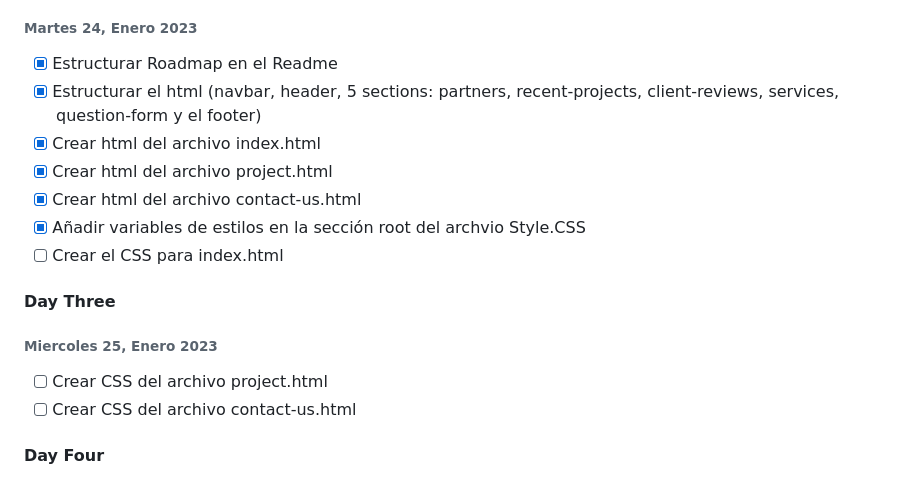
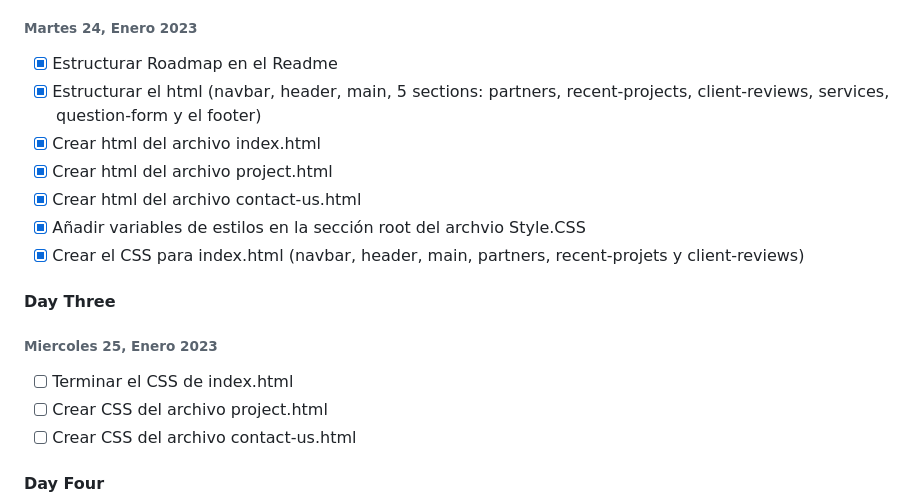
Before and after one commit to Angela-GM/midterm-ironhack, a Markdown page: README.md, the part around the change. Rendered like a GitHub page.

Commit message:
Se ha actualizado el Roadmap del Readme

```diff
--- a/README.md
+++ b/README.md
@@ -118,17 +118,18 @@ En resumen, la sección "construido con" es una excelente manera de brindar a lo
 ###### Martes 24, Enero 2023
 
 - [x] Estructurar Roadmap en el Readme
-- [x] Estructurar el html (navbar, header, 5 sections: partners, recent-projects, client-reviews, services, question-form y el footer)
+- [x] Estructurar el html (navbar, header, main, 5 sections: partners, recent-projects, client-reviews, services, question-form y el footer)
 - [x] Crear html del archivo index.html
 - [x] Crear html del archivo project.html
 - [x] Crear html del archivo contact-us.html
 - [x] Añadir variables de estilos en la sección root del archvio Style.CSS
-- [ ] Crear el CSS para index.html
+- [x] Crear el CSS para index.html (navbar, header, main, partners, recent-projets y client-reviews)
 
 #### Day Three
 
 ###### Miercoles 25, Enero 2023
 
+- [ ] Terminar el CSS de index.html
 - [ ] Crear CSS del archivo project.html
 - [ ] Crear CSS del archivo contact-us.html
 
```
